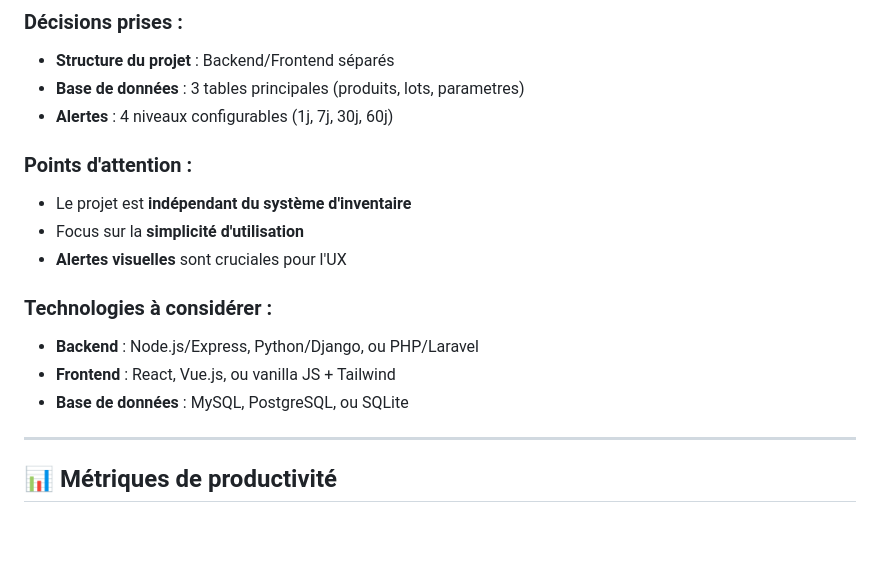
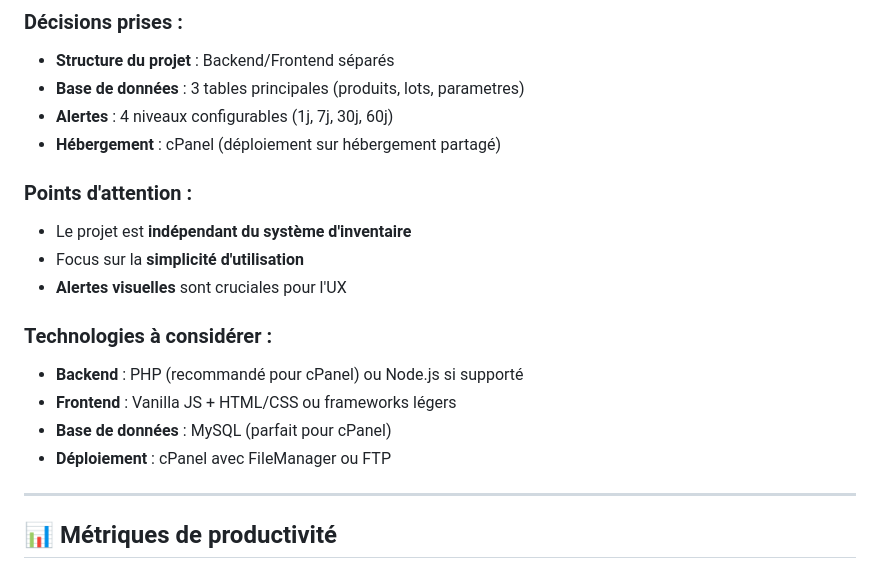
Before and after one commit to danalakshmiaccueil-wq/Expiration, a Markdown page: TACHES_TERMINEES.md, the part around the change. Rendered like a GitHub page; blank space fills up the shorter version.

```diff
--- a/TACHES_TERMINEES.md
+++ b/TACHES_TERMINEES.md
@@ -102,6 +102,7 @@
 - **Structure du projet** : Backend/Frontend séparés
 - **Base de données** : 3 tables principales (produits, lots, parametres)
 - **Alertes** : 4 niveaux configurables (1j, 7j, 30j, 60j)
+- **Hébergement** : cPanel (déploiement sur hébergement partagé)
 
 ### Points d'attention :
 - Le projet est **indépendant du système d'inventaire**
@@ -109,9 +110,10 @@
 - **Alertes visuelles** sont cruciales pour l'UX
 
 ### Technologies à considérer :
-- **Backend** : Node.js/Express, Python/Django, ou PHP/Laravel
-- **Frontend** : React, Vue.js, ou vanilla JS + Tailwind
-- **Base de données** : MySQL, PostgreSQL, ou SQLite
+- **Backend** : PHP (recommandé pour cPanel) ou Node.js si supporté
+- **Frontend** : Vanilla JS + HTML/CSS ou frameworks légers
+- **Base de données** : MySQL (parfait pour cPanel)
+- **Déploiement** : cPanel avec FileManager ou FTP
 
 ---
 
```
Also changed, not shown: ETAPES_DEVELOPPEMENT.md (+94 -81 lines), GUIDE_DEPLOIEMENT_CPANEL.md (added, +356 -0 lines).
